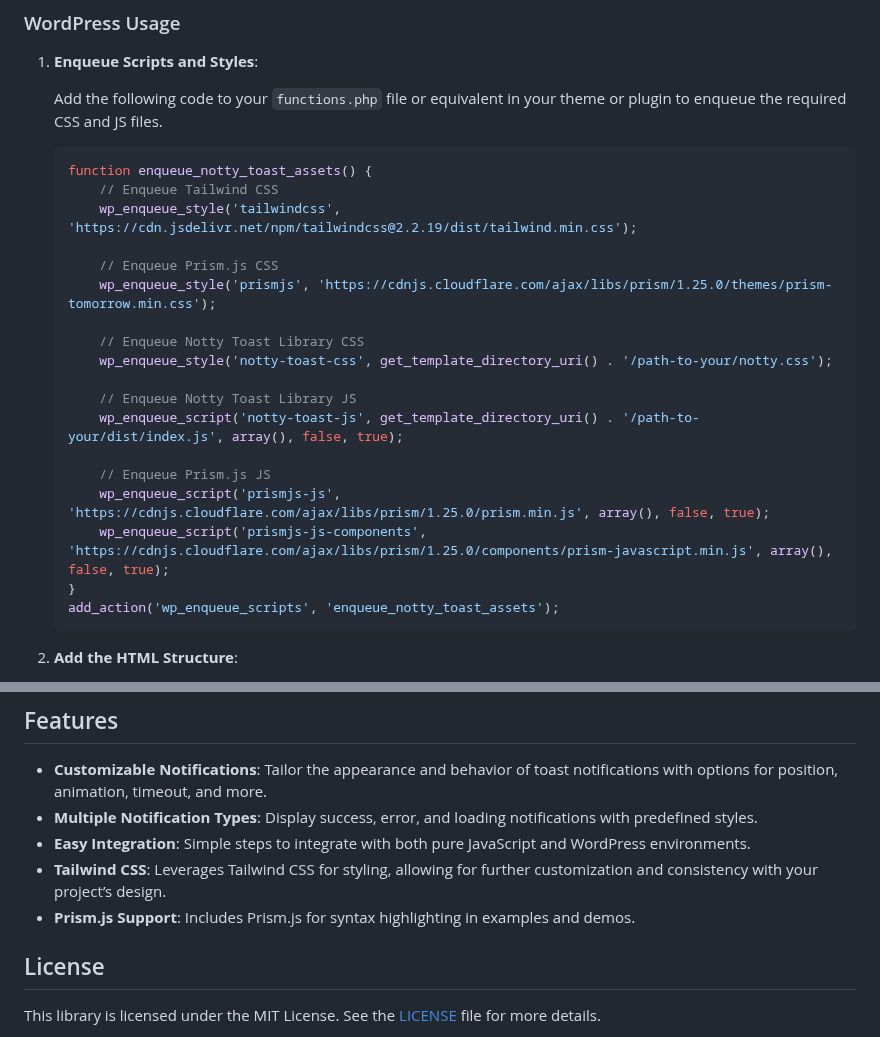
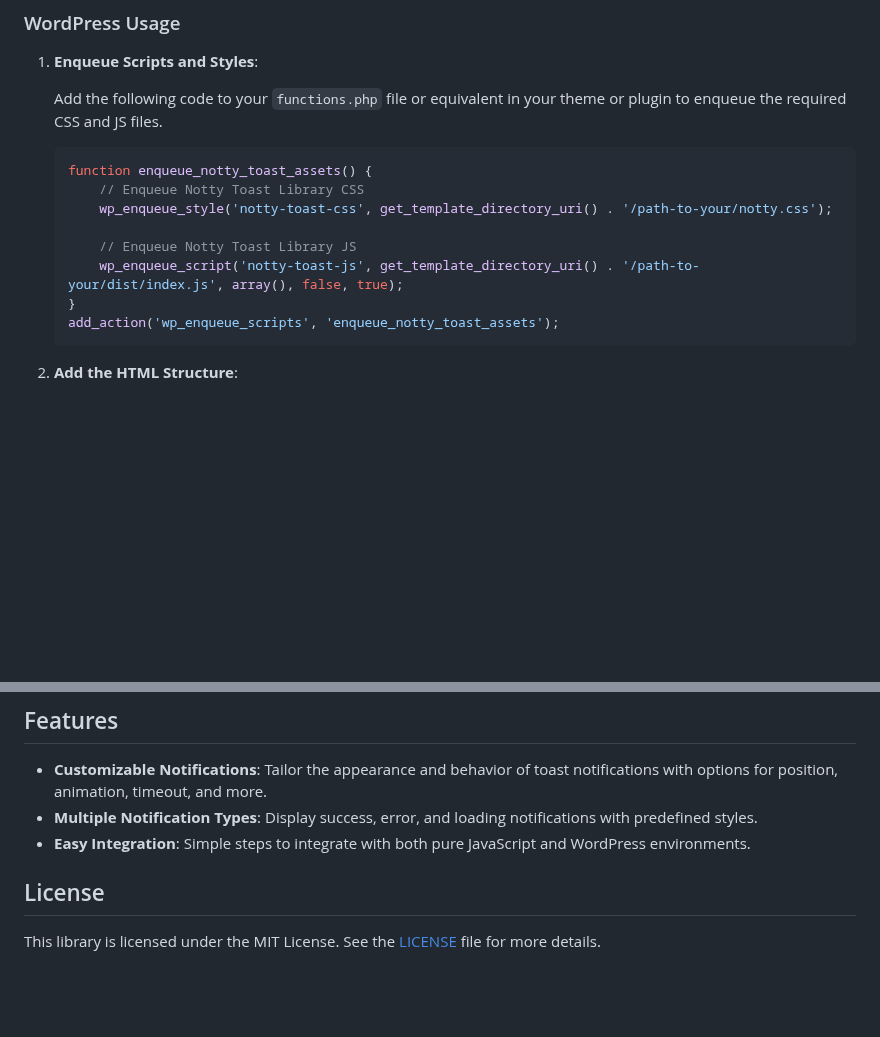
Before and after one commit to saarock/notty.js, a Markdown page: README.md, 2 parts joined by grey strips. Rendered like a GitHub page; blank space fills up the shorter version.

Commit message:
Update README.md based on new instructions

````diff
--- a/README.md
+++ b/README.md
@@ -84,21 +80,11 @@ Notty Toast Library is a JavaScript library for displaying beautiful toast notif
 
     ```php
     function enqueue_notty_toast_assets() {
-        // Enqueue Tailwind CSS
-        wp_enqueue_style('tailwindcss', 'https://cdn.jsdelivr.net/npm/tailwindcss@2.2.19/dist/tailwind.min.css');
-
-        // Enqueue Prism.js CSS
-        wp_enqueue_style('prismjs', 'https://cdnjs.cloudflare.com/ajax/libs/prism/1.25.0/themes/prism-tomorrow.min.css');
-
         // Enqueue Notty Toast Library CSS
         wp_enqueue_style('notty-toast-css', get_template_directory_uri() . '/path-to-your/notty.css');
 
         // Enqueue Notty Toast Library JS
         wp_enqueue_script('notty-toast-js', get_template_directory_uri() . '/path-to-your/dist/index.js', array(), false, true);
-
-        // Enqueue Prism.js JS
-        wp_enqueue_script('prismjs-js', 'https://cdnjs.cloudflare.com/ajax/libs/prism/1.25.0/prism.min.js', array(), false, true);
-        wp_enqueue_script('prismjs-js-components', 'https://cdnjs.cloudflare.com/ajax/libs/prism/1.25.0/components/prism-javascript.min.js', array(), false, true);
     }
     add_action('wp_enqueue_scripts', 'enqueue_notty_toast_assets');
     ```
@@ -201,8 +187,6 @@ Notty Toast Library is a JavaScript library for displaying beautiful toast notif
 - **Customizable Notifications**: Tailor the appearance and behavior of toast notifications with options for position, animation, timeout, and more.
 - **Multiple Notification Types**: Display success, error, and loading notifications with predefined styles.
 - **Easy Integration**: Simple steps to integrate with both pure JavaScript and WordPress environments.
-- **Tailwind CSS**: Leverages Tailwind CSS for styling, allowing for further customization and consistency with your project’s design.
-- **Prism.js Support**: Includes Prism.js for syntax highlighting in examples and demos.
 
 ## License
 
````
Also changed, not shown: other parts of README.md (+18 -22 lines).
